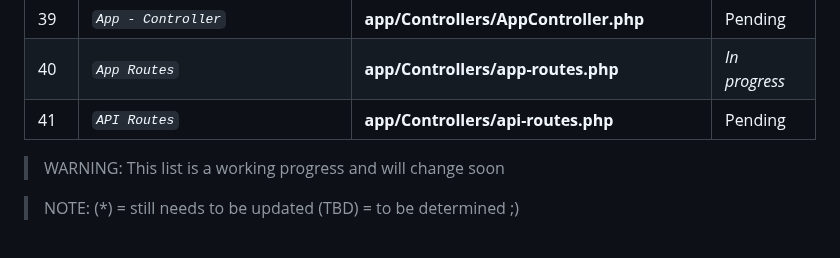
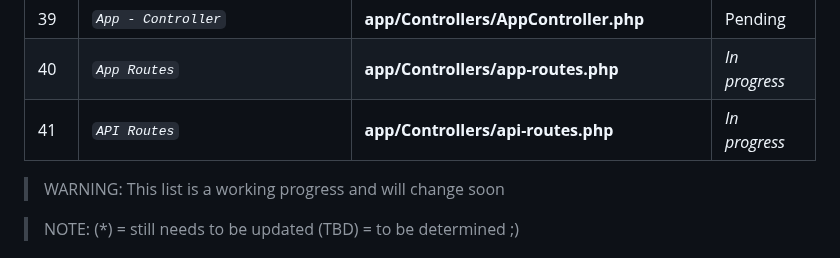
Before and after one commit to abraham-ukachi/cinetech, a Markdown page: README.md, the part around the change. GitHub-like rendering.

Commit message:
:memo: API Routes are *in progress*

```diff
--- a/README.md
+++ b/README.md
@@ -107,7 +107,7 @@ The official deadline of the jobs below - according to [intra](https://intra.lap
 | 38 | *`Index - PHP`* | **root/public/index.php** | Pending |
 | 39 | *`App - Controller`* | **app/Controllers/AppController.php** | Pending |
 | 40 | *`App Routes`* | **app/Controllers/app-routes.php** | *_In progress_* |
-| 41 | *`API Routes`* | **app/Controllers/api-routes.php** | Pending |
+| 41 | *`API Routes`* | **app/Controllers/api-routes.php** | *_In progress_* |
 
 > WARNING: This list is a working progress and will change soon
 
```
